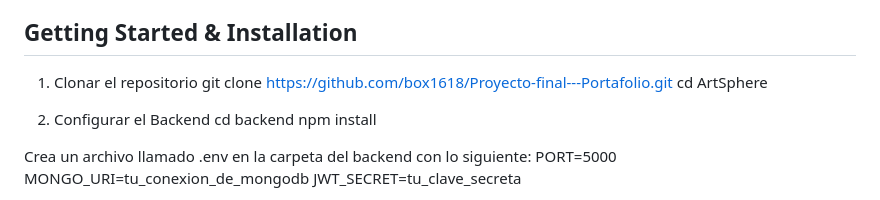
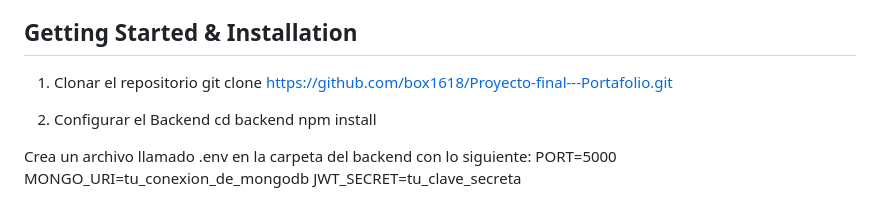
Before and after one commit to box1618/Proyecto-final---Portafolio, a Markdown page: README.md, the part around the change. Rendered like a GitHub page.

Commit message:
Update installation instructions in README
Removed unnecessary 'cd ArtSphere' instruction from the README.

```diff
--- a/README.md
+++ b/README.md
@@ -39,7 +39,6 @@ El sistema está estructurado mediante colecciones orientadas a documentos NoSQL
 ##  Getting Started & Installation
 1. Clonar el repositorio
 git clone https://github.com/box1618/Proyecto-final---Portafolio.git
-cd ArtSphere
 
 2. Configurar el Backend
 cd backend
```
